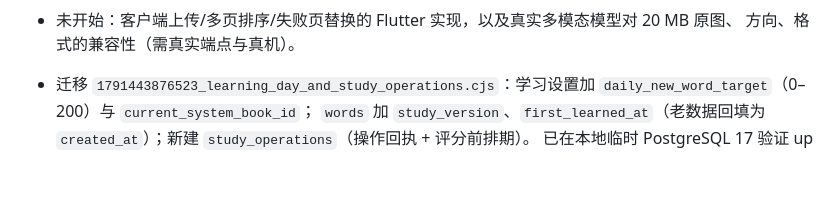
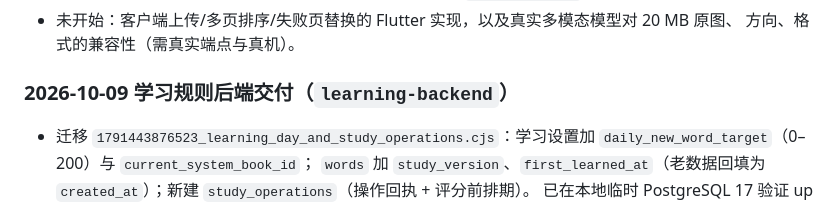
Before and after one commit to youtao19/SceneLex, a Markdown page: docs/mobile-implementation.md, the part around the change. Rendered like a GitHub page; blank space fills up the shorter version.

Commit message:
docs: 补回被覆盖掉的学习规则后端小节标题
- 上一版把 learning-backend 的标题写没了，它的条目挂在 OCR 小节下面，容易看错归属

```diff
--- a/docs/mobile-implementation.md
+++ b/docs/mobile-implementation.md
@@ -67,6 +67,8 @@
   成功/取消删原图、过期批次连行带图清掉、过期后拒绝上传）；`npm run verify` 退出码 0。
 - 未开始：客户端上传/多页排序/失败页替换的 Flutter 实现，以及真实多模态模型对 20 MB 原图、
   方向、格式的兼容性（需真实端点与真机）。
+
+### 2026-10-09 学习规则后端交付（`learning-backend`）
 
 - 迁移 `1791443876523_learning_day_and_study_operations.cjs`：学习设置加 `daily_new_word_target`（0–200）与 `current_system_book_id`；
   `words` 加 `study_version`、`first_learned_at`（老数据回填为 `created_at`）；新建 `study_operations`（操作回执 + 评分前排期）。
```
